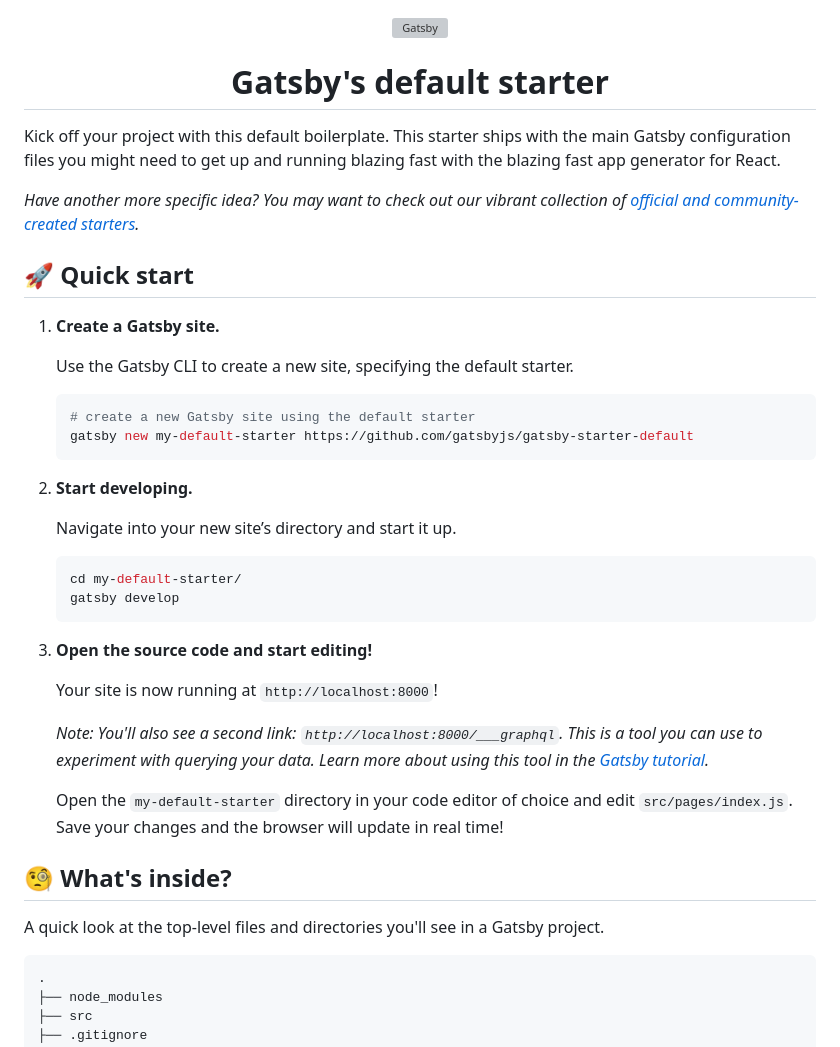
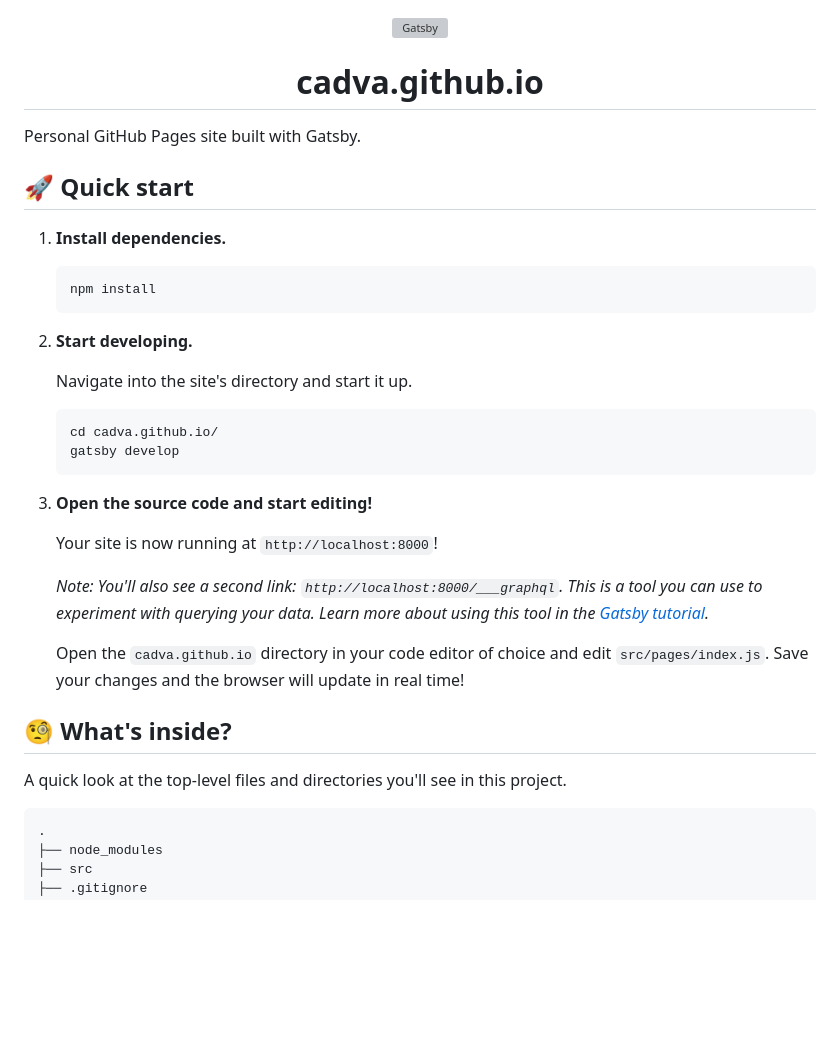
Before and after one commit to cadva/cadva.github.io, a Markdown page: README.md, the part around one of its changes. GitHub-like rendering; blank space fills up the shorter version; grey boxes are pictures that could not be loaded.

Commit message:
Update README for consistency with cadva.github.io project
Replace generic Gatsby starter boilerplate with project-specific content:
- Update title from "Gatsby's default starter" to "cadva.github.io"
- Replace "create new site" step with "install dependencies" step
- Update directory references from my-default-starter to cadva.github.io
- Update Netlify deploy button to point to cadva/cadva.github.io

https://claude.ai/code/session_01TDQtYrhbZ9iWcyCR1CZu2E

````diff
--- a/README.md
+++ b/README.md
@@ -5,30 +5,25 @@
   </a>
 </p>
 <h1 align="center">
-  Gatsby's default starter
+  cadva.github.io
 </h1>
 
-Kick off your project with this default boilerplate. This starter ships with the main Gatsby configuration files you might need to get up and running blazing fast with the blazing fast app generator for React.
-
-_Have another more specific idea? You may want to check out our vibrant collection of [official and community-created starters](https://www.gatsbyjs.org/docs/gatsby-starters/)._
+Personal GitHub Pages site built with Gatsby.
 
 ## 🚀 Quick start
 
-1.  **Create a Gatsby site.**
-
-    Use the Gatsby CLI to create a new site, specifying the default starter.
+1.  **Install dependencies.**
 
     ```sh
-    # create a new Gatsby site using the default starter
-    gatsby new my-default-starter https://github.com/gatsbyjs/gatsby-starter-default
+    npm install
     ```
 
 1.  **Start developing.**
 
-    Navigate into your new site’s directory and start it up.
+    Navigate into the site's directory and start it up.
 
     ```sh
-    cd my-default-starter/
+    cd cadva.github.io/
     gatsby develop
     ```
 
@@ -38,11 +33,11 @@ _Have another more specific idea? You may want to check out our vibrant collecti
 
     _Note: You'll also see a second link: _`http://localhost:8000/___graphql`_. This is a tool you can use to experiment with querying your data. Learn more about using this tool in the [Gatsby tutorial](https://www.gatsbyjs.org/tutorial/part-five/#introducing-graphiql)._
 
-    Open the `my-default-starter` directory in your code editor of choice and edit `src/pages/index.js`. Save your changes and the browser will update in real time!
+    Open the `cadva.github.io` directory in your code editor of choice and edit `src/pages/index.js`. Save your changes and the browser will update in real time!
 
 ## 🧐 What's inside?
 
-A quick look at the top-level files and directories you'll see in a Gatsby project.
+A quick look at the top-level files and directories you'll see in this project.
 
     .
     ├── node_modules
````
Also changed, not shown: other parts of README.md (+5 -5 lines).
